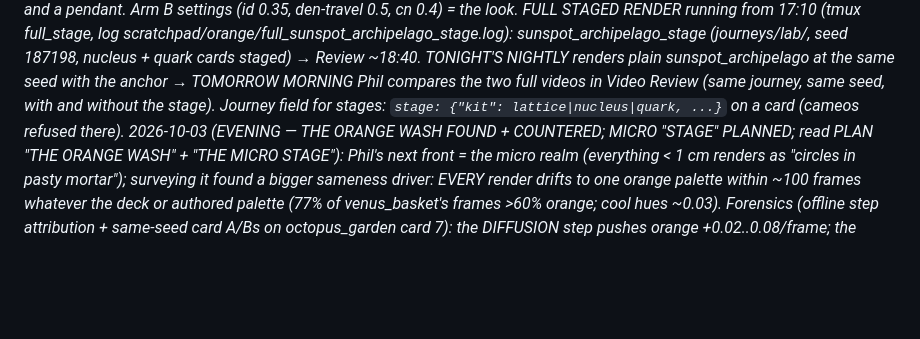
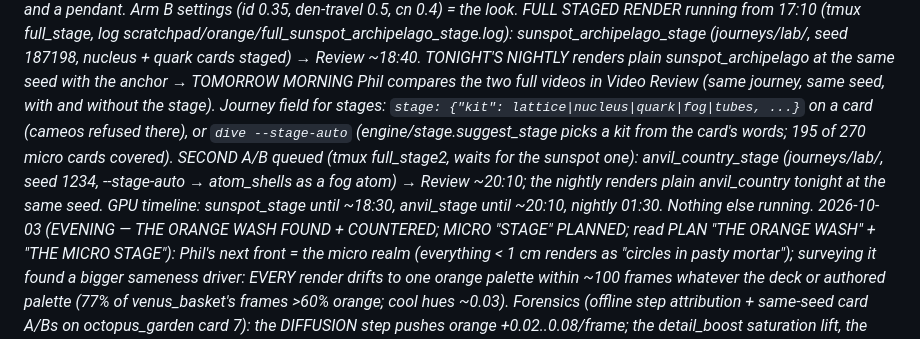
Before and after one commit to philMarcus/powers-of-zen, a Markdown page: CLAUDE.md, the part around the change. Drawn GitHub-style; blank space fills up the shorter version.

Commit message:
Docs: second staged A/B queued
Co-Authored-By: Claude Fable 5.1 <noreply@anthropic.com>
Claude-Session: https://claude.ai/code/session_01BfJ252Q1nVEAqq4xwUX4h7

```diff
--- a/CLAUDE.md
+++ b/CLAUDE.md
@@ -136,7 +136,11 @@ eyeball and a pendant. Arm B settings (id 0.35, den-travel 0.5, cn 0.4) = the lo
 17:10 (tmux full_stage, log scratchpad/orange/full_sunspot_archipelago_stage.log): sunspot_archipelago_stage (journeys/lab/,
 seed 187198, nucleus + quark cards staged) → Review ~18:40. TONIGHT'S NIGHTLY renders plain sunspot_archipelago at the same
 seed with the anchor → TOMORROW MORNING Phil compares the two full videos in Video Review (same journey, same seed, with and
-without the stage). Journey field for stages: `stage: {"kit": lattice|nucleus|quark, ...}` on a card (cameos refused there).
+without the stage). Journey field for stages: `stage: {"kit": lattice|nucleus|quark|fog|tubes, ...}` on a card (cameos refused there), or
+`dive --stage-auto` (engine/stage.suggest_stage picks a kit from the card's words; 195 of 270 micro cards covered).
+SECOND A/B queued (tmux full_stage2, waits for the sunspot one): anvil_country_stage (journeys/lab/, seed 1234,
+--stage-auto → atom_shells as a fog atom) → Review ~20:10; the nightly renders plain anvil_country tonight at the same
+seed. GPU timeline: sunspot_stage until ~18:30, anvil_stage until ~20:10, nightly 01:30. Nothing else running.
 2026-10-03 (EVENING — THE ORANGE WASH FOUND + COUNTERED; MICRO "STAGE" PLANNED; read PLAN "THE ORANGE WASH" + "THE
 MICRO STAGE"): Phil's next front = the micro realm (everything < 1 cm renders as "circles in pasty mortar"); surveying it
 found a bigger sameness driver: EVERY render drifts to one orange palette within ~100 frames whatever the deck or authored
```
